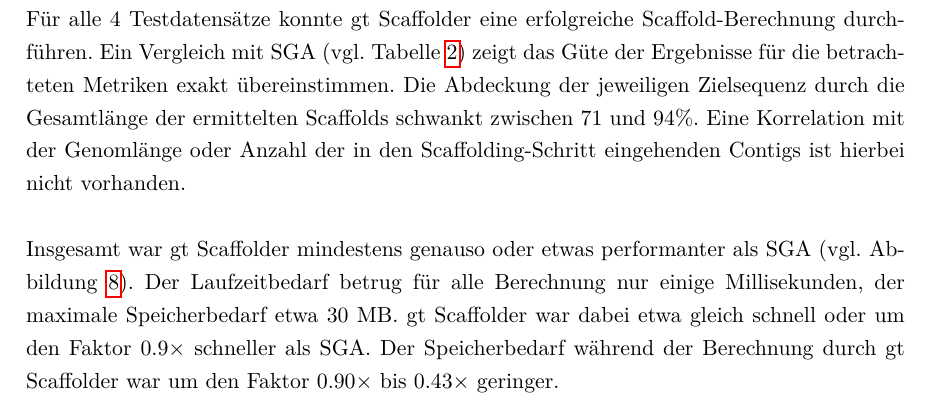
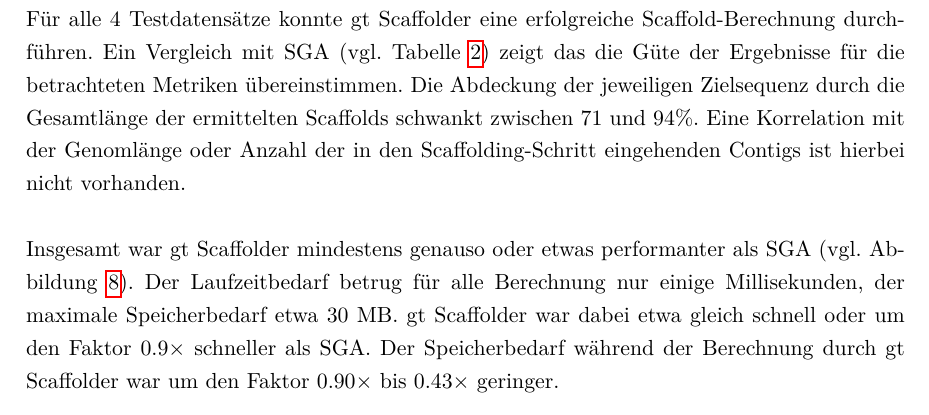
Before and after one commit to dorleosterode/gt-scaffold, a LaTeX paper (doc/ausarbeitung.tex): part of page 17 of 26, cut so that both start at the same text. Compiled offline with pdfLaTeX.

Commit message:
abschnitt 4.2.2 leicht umformuliert

```diff
--- a/doc/ausarbeitung.tex
+++ b/doc/ausarbeitung.tex
@@ -803,8 +803,8 @@ assembliert, bevor die komparative Scaffold-Berechnung durchgeführt wurde.
 
 Für alle 4 Testdatensätze konnte gt Scaffolder eine erfolgreiche
 Scaffold-Berechnung durchführen. Ein Vergleich mit SGA (vgl.
-Tabelle~\ref{tab: Scaffolding}) zeigt das Güte der Ergebnisse für die
-betrachteten Metriken exakt übereinstimmen. Die Abdeckung der
+Tabelle~\ref{tab: Scaffolding}) zeigt das die Güte der Ergebnisse für die
+betrachteten Metriken übereinstimmen. Die Abdeckung der
 jeweiligen Zielsequenz durch die Gesamtlänge der ermittelten Scaffolds
 schwankt zwischen 71 und 94\%. Eine Korrelation mit der Genomlänge
 oder Anzahl der in den Scaffolding-Schritt eingehenden Contigs ist
```
